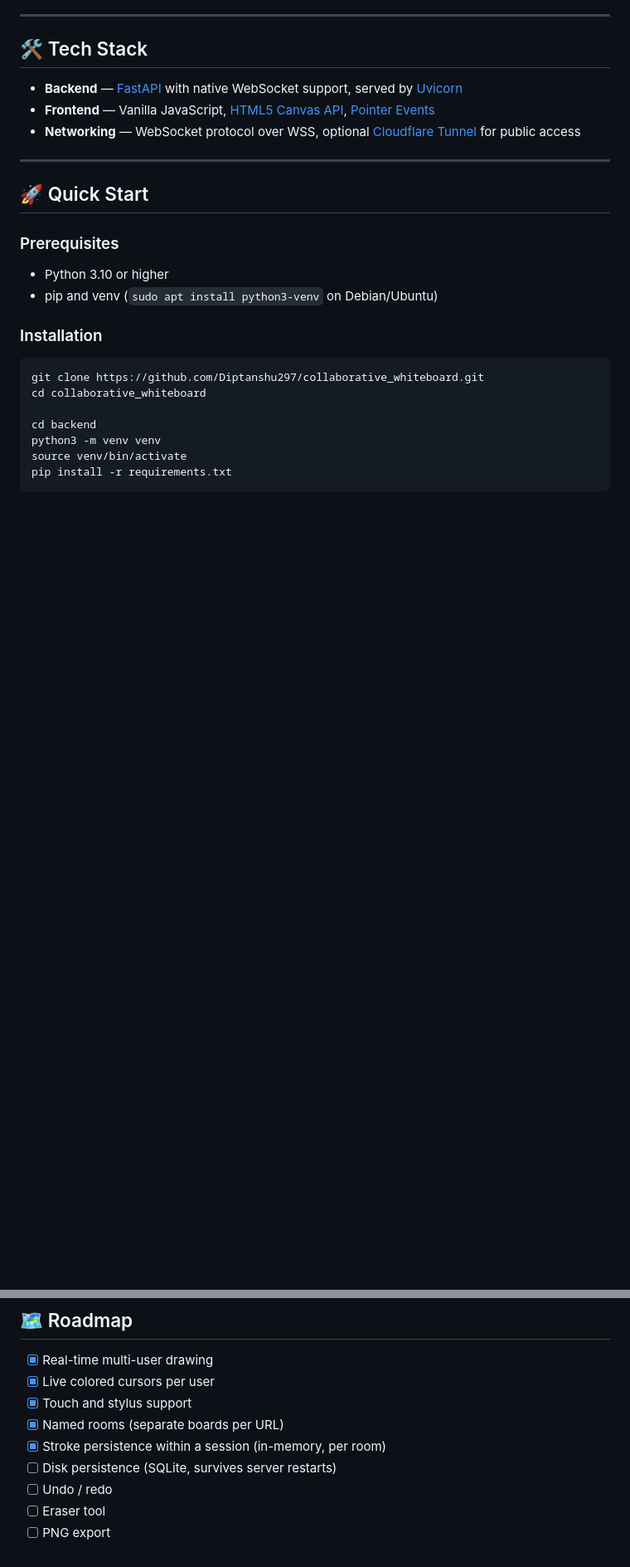
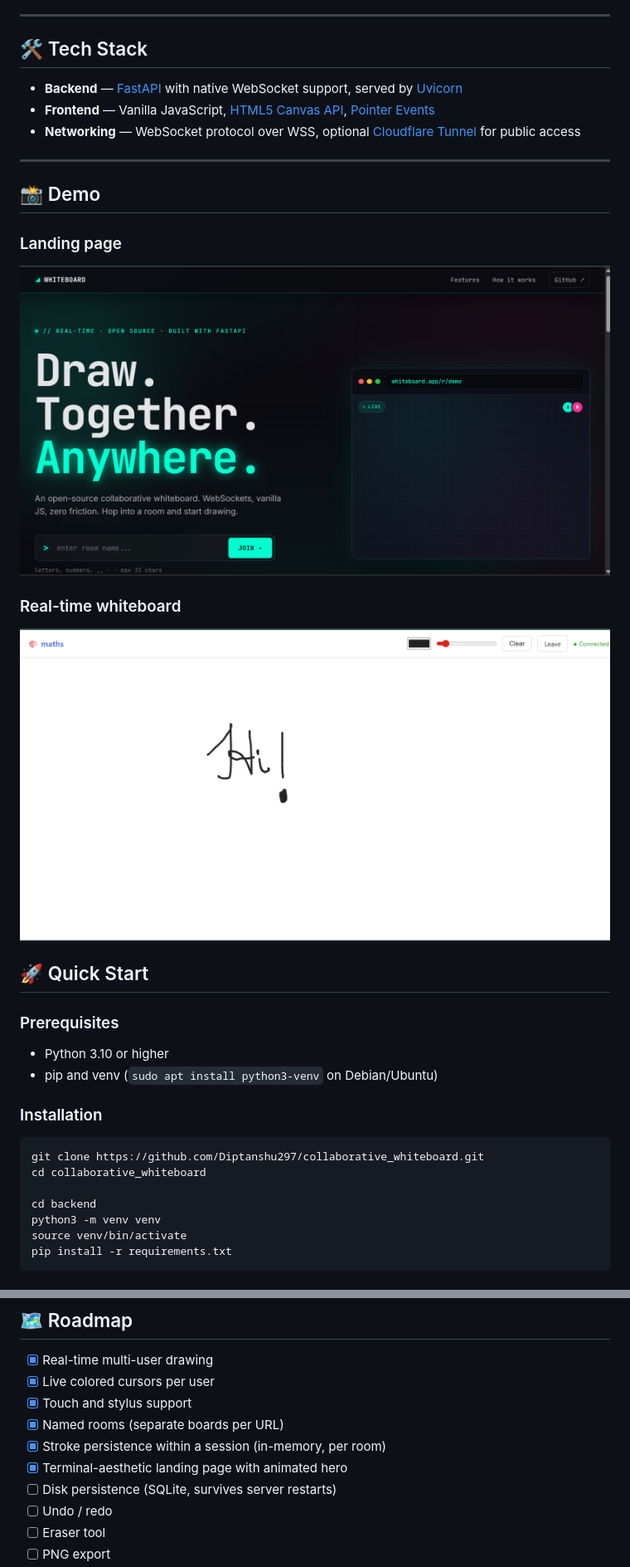
Before and after one commit to Diptanshu297/collaborative_whiteboard, a Markdown page: README.md, 2 parts joined by grey strips. Shown: that part at 83% size. GitHub-like rendering; pictures changed too: docs/landing.png (added), docs/whiteboard.png (added); blank space fills up the shorter version.

Commit message:
added demo

```diff
--- a/README.md
+++ b/README.md
@@ -59,6 +59,16 @@ The server maintains a single shared connection pool. Each event (`draw`, `curso
 - **Networking** — WebSocket protocol over WSS, optional [Cloudflare Tunnel](https://developers.cloudflare.com/cloudflare-one/connections/connect-networks/) for public access
 
 ---
+
+## 📸 Demo
+
+### Landing page
+
+![Landing page](docs/landing.png)
+
+### Real-time whiteboard
+
+![Whiteboard in action](docs/whiteboard.png)
 
 ## 🚀 Quick Start
 
@@ -127,6 +137,7 @@ collaborative_whiteboard/
 - [x] Touch and stylus support
 - [x] Named rooms (separate boards per URL)
 - [x] Stroke persistence within a session (in-memory, per room)
+- [x] Terminal-aesthetic landing page with animated hero
 - [ ] Disk persistence (SQLite, survives server restarts)
 - [ ] Undo / redo
 - [ ] Eraser tool
```
